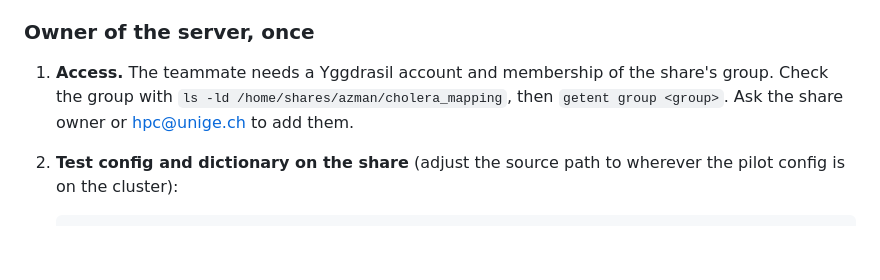
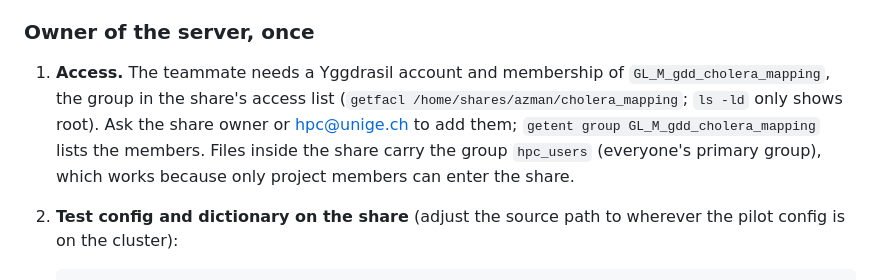
Before and after one commit to HopkinsIDD/cholera-mapping-pipeline, a Markdown page: hpc/yggdrasil/README.md, the part around the change. Drawn GitHub-style; blank space fills up the shorter version.

Commit message:
README: name the share's project group and how to check it
Co-Authored-By: Claude Opus 5.5 <noreply@anthropic.com>

```diff
--- a/hpc/yggdrasil/README.md
+++ b/hpc/yggdrasil/README.md
@@ -120,9 +120,13 @@ never ingests or overwrites covariates.
 
 ### Owner of the server, once
 
-1. **Access.** The teammate needs a Yggdrasil account and membership of the
-   share's group. Check the group with `ls -ld /home/shares/azman/cholera_mapping`,
-   then `getent group <group>`. Ask the share owner or hpc@unige.ch to add them.
+1. **Access.** The teammate needs a Yggdrasil account and membership of
+   `GL_M_gdd_cholera_mapping`, the group in the share's access list
+   (`getfacl /home/shares/azman/cholera_mapping`; `ls -ld` only shows root).
+   Ask the share owner or hpc@unige.ch to add them; `getent group
+   GL_M_gdd_cholera_mapping` lists the members. Files inside the share carry the
+   group `hpc_users` (everyone's primary group), which works because only
+   project members can enter the share.
 2. **Test config and dictionary on the share** (adjust the source path to
    wherever the pilot config is on the cluster):
 
```
